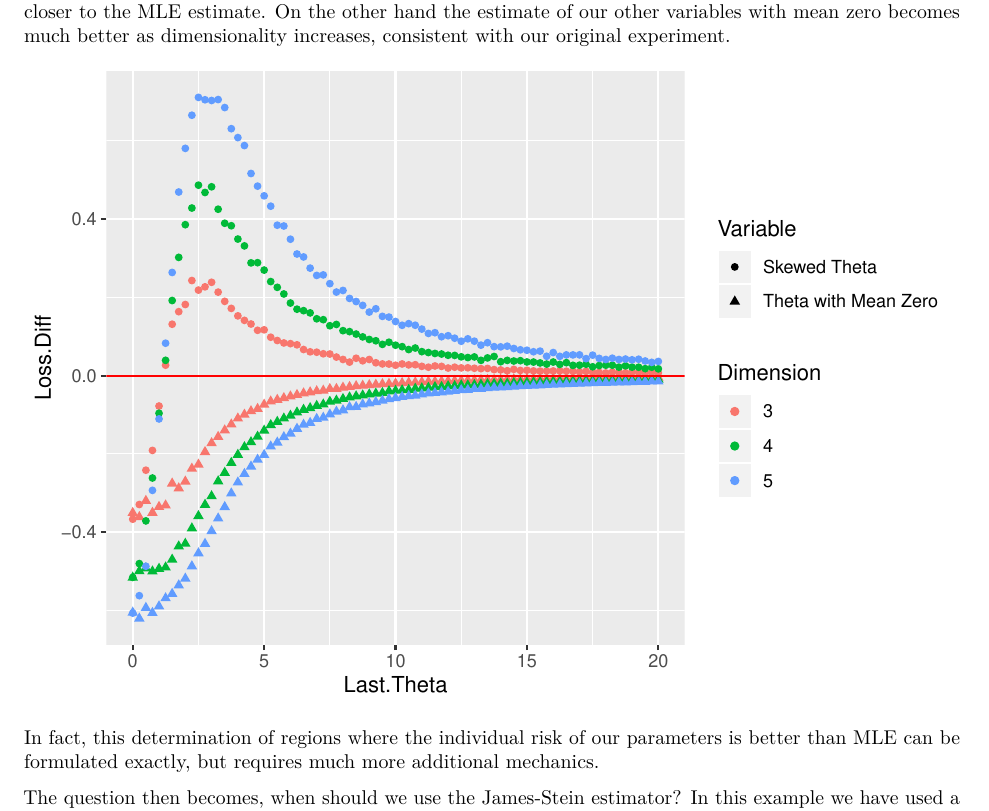
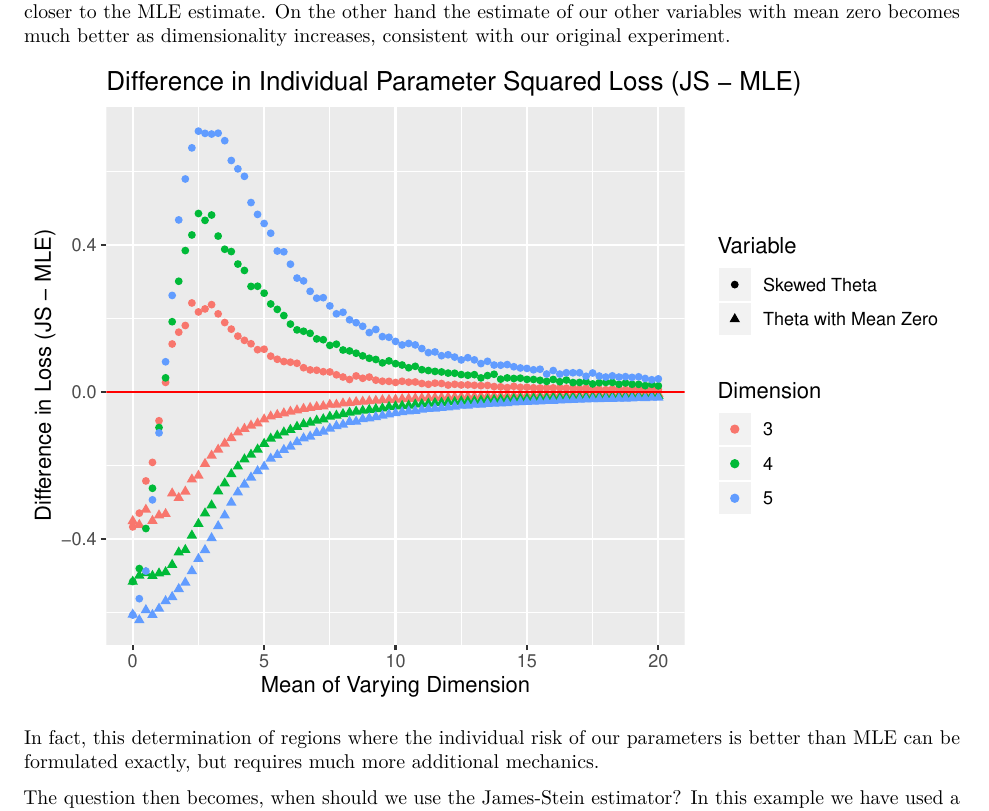
Before and after one commit to chenson2018/Statistics-Intuition, an R Markdown document (James-Stein Estimation/JS-Sim.Rmd): part of page 11 of 11, cut so that both start at the same text. The pictures show the output file James-Stein Estimation/JS-Sim.pdf that the author committed with the source.

Commit message:
Update Graph Labels

````diff
--- a/James-Stein Estimation/JS-Sim.Rmd
+++ b/James-Stein Estimation/JS-Sim.Rmd
@@ -356,7 +356,10 @@ ggplot(data = plot.df, aes(x = Last.Theta, y = Loss.Diff, color = as.factor(Dime
   geom_point() +
   geom_hline(yintercept=0, linetype="solid", color = "red") +
   scale_color_discrete(name = 'Dimension') +
-  scale_shape_discrete(name = 'Variable', labels = c("Skewed Theta", "Theta with Mean Zero"))
+  scale_shape_discrete(name = 'Variable', labels = c("Skewed Theta", "Theta with Mean Zero")) +
+  ggtitle("Difference in Individual Parameter Squared Loss (JS - MLE)") +
+  xlab('Mean of Varying Dimension') +
+  ylab('Difference in Loss (JS - MLE)')
 ```
 
 
````
Also changed, not shown: James-Stein Estimation/JS-Sim.pdf, 1 other file.
